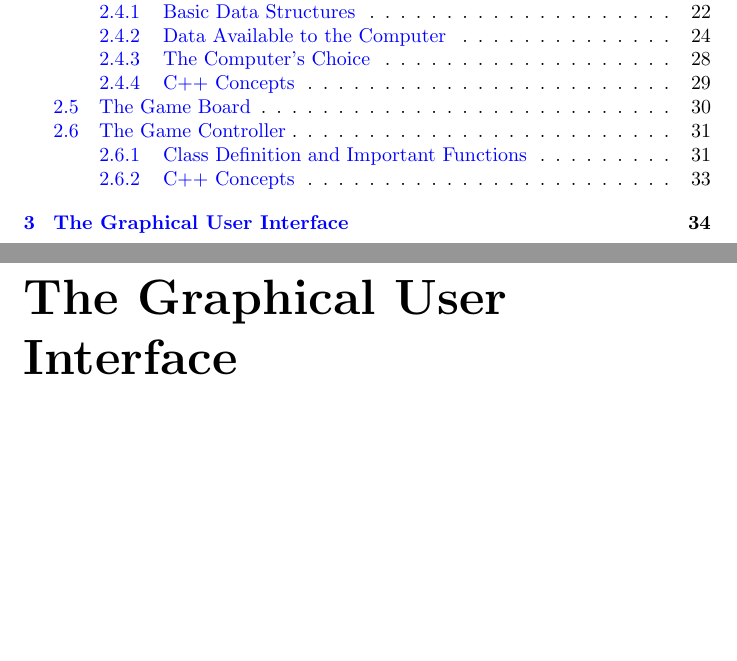
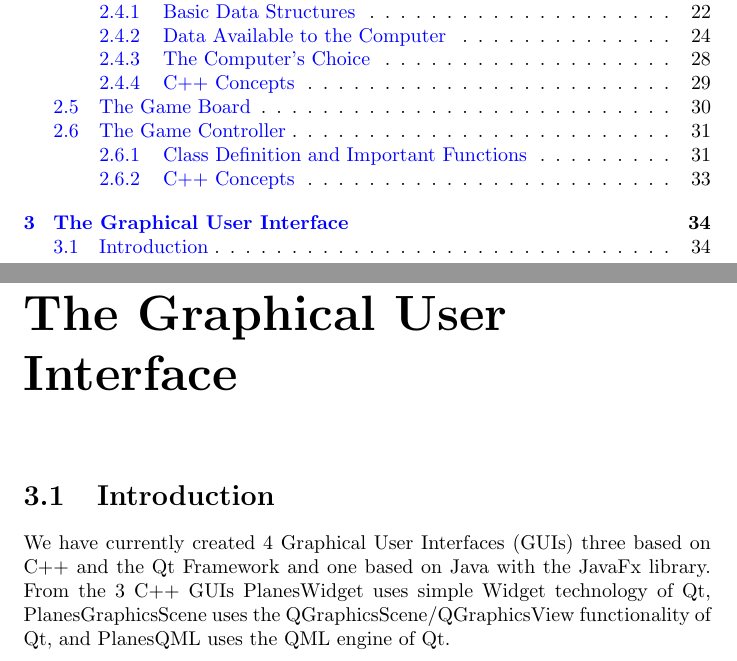
Before and after one commit to xxxcucus/planes, a LaTeX thesis (Book/TheGameOfPlanes.tex): two parts of pages 2 and 35 of 35, joined at a grey line, cut so that both start at the same text, the shorter picture padded with empty space. Compiled offline with pdfLaTeX.

Commit message:
Updated book.

```diff
--- a/Book/TheGameOfPlanes.tex
+++ b/Book/TheGameOfPlanes.tex
@@ -50,4 +50,8 @@ We need an object that describes a plane which should at least contain informati
 
 \chapter {The Graphical User Interface}
 
+\section{Introduction}
+
+We have currently created 4 Graphical User Interfaces (GUIs) three based on C++ and the Qt Framework and one based on Java with the JavaFx library. From the 3 C++ GUIs PlanesWidget uses simple Widget technology of Qt, PlanesGraphicsScene uses the QGraphicsScene/QGraphicsView functionality of Qt, and PlanesQML uses the QML engine of Qt.
+
 \end{document}
```
